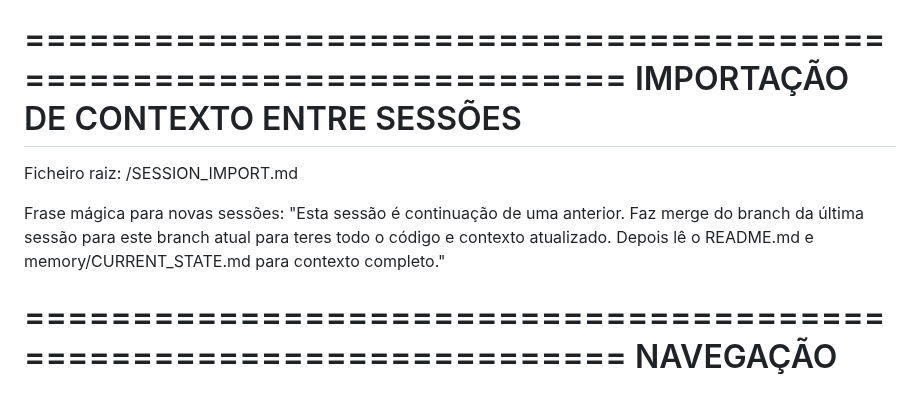
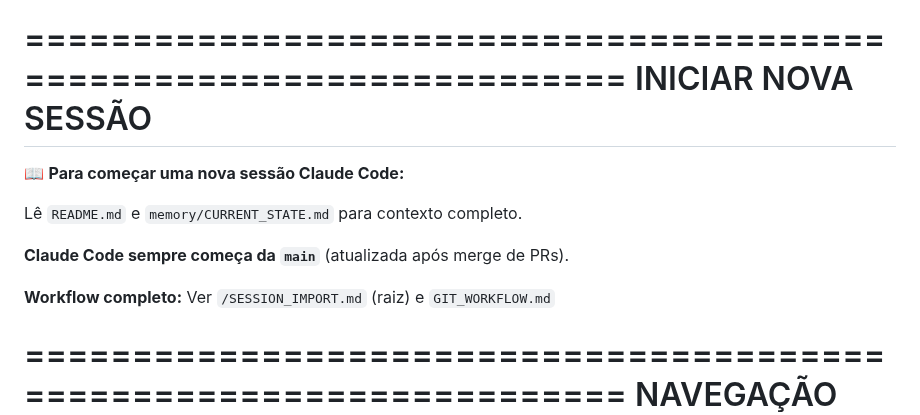
Before and after one commit to brun04maral/agora-contabilidade, a Markdown page: memory/README.md, the part around one of its changes. Rendered like a GitHub page; blank space fills up the shorter version.

```diff
--- a/memory/README.md
+++ b/memory/README.md
@@ -165,16 +165,16 @@ Ver HOW_TO_UPDATE.md para:
 - Regras e validações
 
 ====================================================================
-IMPORTAÇÃO DE CONTEXTO ENTRE SESSÕES
+INICIAR NOVA SESSÃO
 ====================================================================
 
-Ficheiro raiz: /SESSION_IMPORT.md
+📖 **Para começar uma nova sessão Claude Code:**
 
-Frase mágica para novas sessões:
-"Esta sessão é continuação de uma anterior. Faz merge do branch da
-última sessão para este branch atual para teres todo o código e
-contexto atualizado. Depois lê o README.md e memory/CURRENT_STATE.md
-para contexto completo."
+Lê `README.md` e `memory/CURRENT_STATE.md` para contexto completo.
+
+**Claude Code sempre começa da `main`** (atualizada após merge de PRs).
+
+**Workflow completo:** Ver `/SESSION_IMPORT.md` (raiz) e `GIT_WORKFLOW.md`
 
 ====================================================================
 NAVEGAÇÃO RÁPIDA
```
Also changed, not shown: other parts of memory/README.md (+1 -1 lines), memory/CURRENT_STATE.md (+10 -7 lines), memory/TODO.md (+50 -102 lines).
